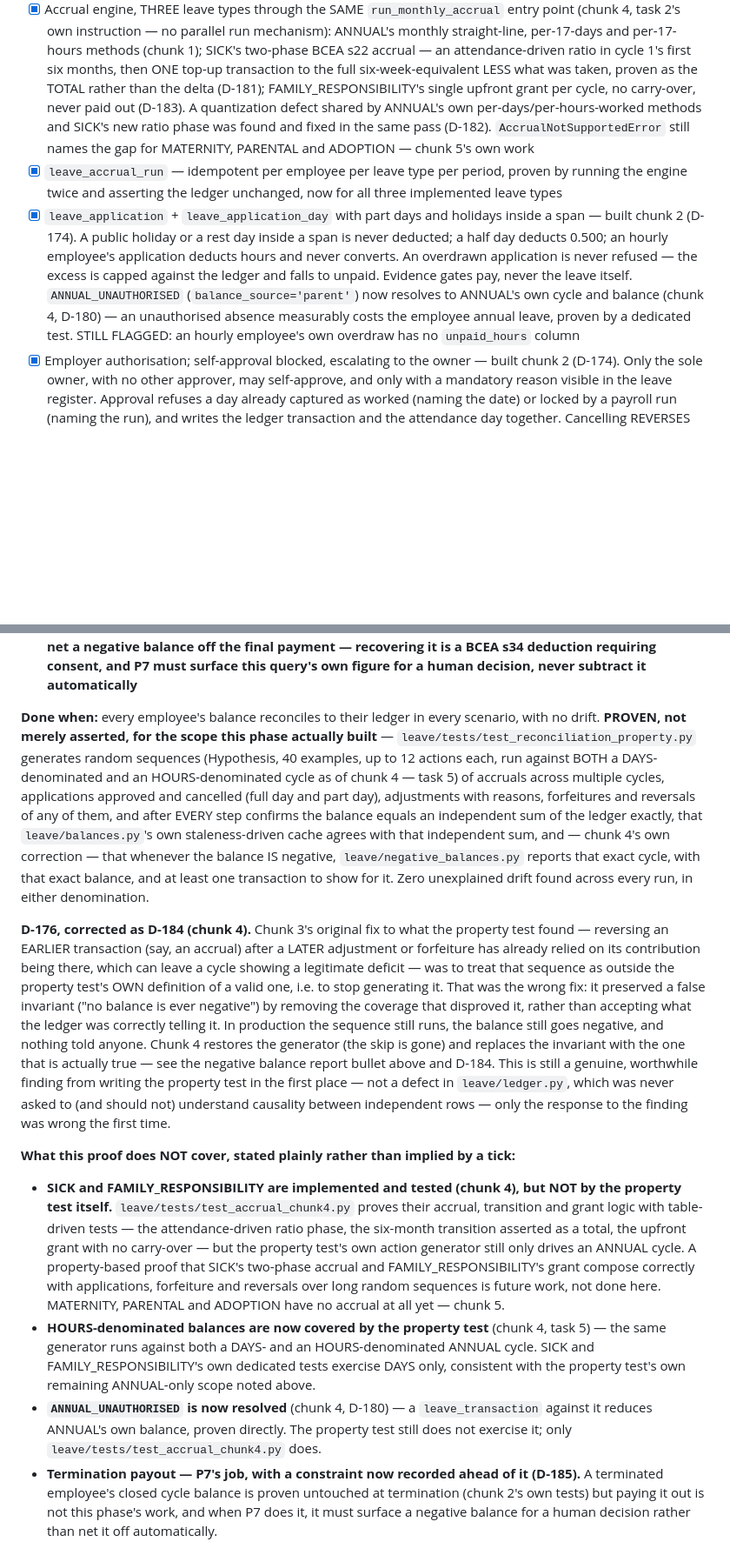
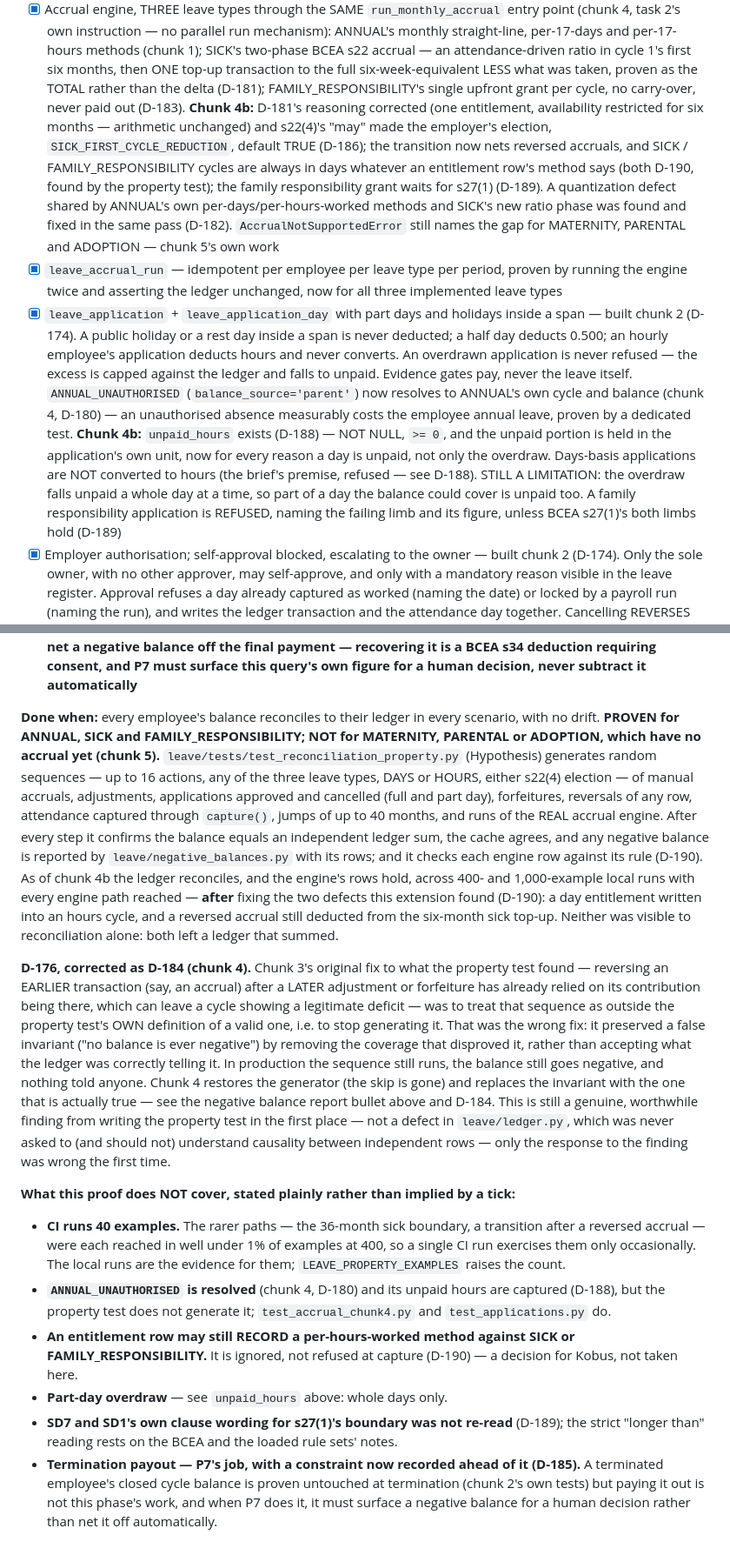
Before and after one commit to Kobusprimaxsa/LabourMax-HR, a Markdown page: docs/PHASES.md, 2 parts joined by grey strips. Shown at 87% size. Drawn GitHub-style; blank space fills up the shorter version.

Commit message:
P6: PHASES - chunk 4b, what the done-clause now proves and what it still does not
Co-Authored-By: Claude Opus 5 (1M context) <noreply@anthropic.com>

```diff
--- a/docs/PHASES.md
+++ b/docs/PHASES.md
@@ -286,7 +290,12 @@ that statement rather than merely take it on faith.
       s22 accrual — an attendance-driven ratio in cycle 1's first six months, then ONE
       top-up transaction to the full six-week-equivalent LESS what was taken, proven as the
       TOTAL rather than the delta (D-181); FAMILY_RESPONSIBILITY's single upfront grant per
-      cycle, no carry-over, never paid out (D-183). A quantization defect shared by ANNUAL's
+      cycle, no carry-over, never paid out (D-183). **Chunk 4b:** D-181's reasoning corrected
+      (one entitlement, availability restricted for six months — arithmetic unchanged) and
+      s22(4)'s "may" made the employer's election, `SICK_FIRST_CYCLE_REDUCTION`, default TRUE
+      (D-186); the transition now nets reversed accruals, and SICK / FAMILY_RESPONSIBILITY
+      cycles are always in days whatever an entitlement row's method says (both D-190, found
+      by the property test); the family responsibility grant waits for s27(1) (D-189). A quantization defect shared by ANNUAL's
       own per-days/per-hours-worked methods and SICK's new ratio phase was found and fixed
       in the same pass (D-182). `AccrualNotSupportedError` still names the gap for
       MATERNITY, PARENTAL and ADOPTION — chunk 5's own work
@@ -300,8 +309,13 @@ that statement rather than merely take it on faith.
       against the ledger and falls to unpaid. Evidence gates pay, never the leave itself.
       `ANNUAL_UNAUTHORISED` (`balance_source='parent'`) now resolves to ANNUAL's own cycle
       and balance (chunk 4, D-180) — an unauthorised absence measurably costs the employee
-      annual leave, proven by a dedicated test. STILL FLAGGED: an hourly employee's own
-      overdraw has no `unpaid_hours` column
+      annual leave, proven by a dedicated test. **Chunk 4b:** `unpaid_hours` exists (D-188) —
+      NOT NULL, `>= 0`, and the unpaid portion is held in the application's own unit, now for
+      every reason a day is unpaid, not only the overdraw. Days-basis applications are NOT
+      converted to hours (the brief's premise, refused — see D-188). STILL A LIMITATION: the
+      overdraw falls unpaid a whole day at a time, so part of a day the balance could cover
+      is unpaid too. A family responsibility application is REFUSED, naming the failing limb
+      and its figure, unless BCEA s27(1)'s both limbs hold (D-189)
 - [x] Employer authorisation; self-approval blocked, escalating to the owner — built chunk 2
       (D-174). Only the sole owner, with no other approver, may self-approve, and only with
       a mandatory reason visible in the leave register. Approval refuses a day already
@@ -346,17 +360,20 @@ that statement rather than merely take it on faith.
       subtract it automatically**
 
 **Done when:** every employee's balance reconciles to their ledger in every scenario,
-with no drift. **PROVEN, not merely asserted, for the scope this phase actually built** —
-`leave/tests/test_reconciliation_property.py` generates random sequences (Hypothesis,
-40 examples, up to 12 actions each, run against BOTH a DAYS-denominated and an
-HOURS-denominated cycle as of chunk 4 — task 5) of accruals across multiple cycles,
-applications approved and cancelled (full day and part day), adjustments with reasons,
-forfeitures and reversals of any of them, and after EVERY step confirms the balance
-equals an independent sum of the ledger exactly, that `leave/balances.py`'s own
-staleness-driven cache agrees with that independent sum, and — chunk 4's own correction —
-that whenever the balance IS negative, `leave/negative_balances.py` reports that exact
-cycle, with that exact balance, and at least one transaction to show for it. Zero
-unexplained drift found across every run, in either denomination.
+with no drift. **PROVEN for ANNUAL, SICK and FAMILY_RESPONSIBILITY; NOT for MATERNITY,
+PARENTAL or ADOPTION, which have no accrual yet (chunk 5).**
+`leave/tests/test_reconciliation_property.py` (Hypothesis) generates random sequences — up
+to 16 actions, any of the three leave types, DAYS or HOURS, either s22(4) election — of
+manual accruals, adjustments, applications approved and cancelled (full and part day),
+forfeitures, reversals of any row, attendance captured through `capture()`, jumps of up to
+40 months, and runs of the REAL accrual engine. After every step it confirms the balance
+equals an independent ledger sum, the cache agrees, and any negative balance is reported by
+`leave/negative_balances.py` with its rows; and it checks each engine row against its rule
+(D-190). As of chunk 4b the ledger reconciles, and the engine's rows hold, across 400- and
+1,000-example local runs with every engine path reached — **after** fixing the two defects
+this extension found (D-190): a day entitlement written into an hours cycle, and a reversed
+accrual still deducted from the six-month sick top-up. Neither was visible to reconciliation
+alone: both left a ledger that summed.
 
 **D-176, corrected as D-184 (chunk 4).** Chunk 3's original fix to what the property test
 found — reversing an EARLIER transaction (say, an accrual) after a LATER adjustment or
@@ -374,22 +391,19 @@ understand causality between independent rows — only the response to the findi
 wrong the first time.
 
 **What this proof does NOT cover, stated plainly rather than implied by a tick:**
-- **SICK and FAMILY_RESPONSIBILITY are implemented and tested (chunk 4), but NOT by the
-  property test itself.** `leave/tests/test_accrual_chunk4.py` proves their accrual,
-  transition and grant logic with table-driven tests — the attendance-driven ratio phase,
-  the six-month transition asserted as a total, the upfront grant with no carry-over — but
-  the property test's own action generator still only drives an ANNUAL cycle. A
-  property-based proof that SICK's two-phase accrual and FAMILY_RESPONSIBILITY's grant
-  compose correctly with applications, forfeiture and reversals over long random sequences
-  is future work, not done here. MATERNITY, PARENTAL and ADOPTION have no accrual at all
-  yet — chunk 5.
-- **HOURS-denominated balances are now covered by the property test** (chunk 4, task 5) —
-  the same generator runs against both a DAYS- and an HOURS-denominated ANNUAL cycle.
-  SICK and FAMILY_RESPONSIBILITY's own dedicated tests exercise DAYS only, consistent
-  with the property test's own remaining ANNUAL-only scope noted above.
-- **`ANNUAL_UNAUTHORISED` is now resolved** (chunk 4, D-180) — a `leave_transaction`
-  against it reduces ANNUAL's own balance, proven directly. The property test still does
-  not exercise it; only `leave/tests/test_accrual_chunk4.py` does.
+- **CI runs 40 examples.** The rarer paths — the 36-month sick boundary, a transition after
+  a reversed accrual — were each reached in well under 1% of examples at 400, so a single CI
+  run exercises them only occasionally. The local runs are the evidence for them;
+  `LEAVE_PROPERTY_EXAMPLES` raises the count.
+- **`ANNUAL_UNAUTHORISED` is resolved** (chunk 4, D-180) and its unpaid hours are captured
+  (D-188), but the property test does not generate it; `test_accrual_chunk4.py` and
+  `test_applications.py` do.
+- **An entitlement row may still RECORD a per-hours-worked method against SICK or
+  FAMILY_RESPONSIBILITY.** It is ignored, not refused at capture (D-190) — a decision for
+  Kobus, not taken here.
+- **Part-day overdraw** — see `unpaid_hours` above: whole days only.
+- **SD7 and SD1's own clause wording for s27(1)'s boundary was not re-read** (D-189); the
+  strict "longer than" reading rests on the BCEA and the loaded rule sets' notes.
 - **Termination payout — P7's job, with a constraint now recorded ahead of it (D-185).** A
   terminated employee's closed cycle balance is proven untouched at termination (chunk 2's
   own tests) but paying it out is not this phase's work, and when P7 does it, it must
```
Also changed, not shown: other parts of docs/PHASES.md (+5 -1 lines).
